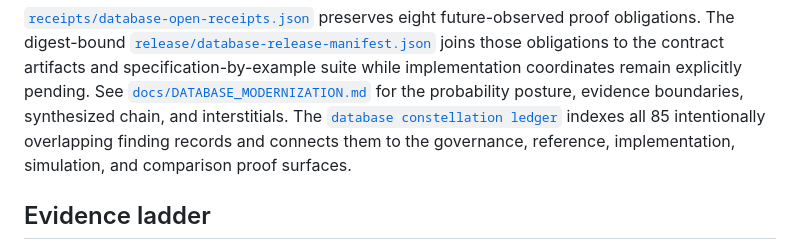
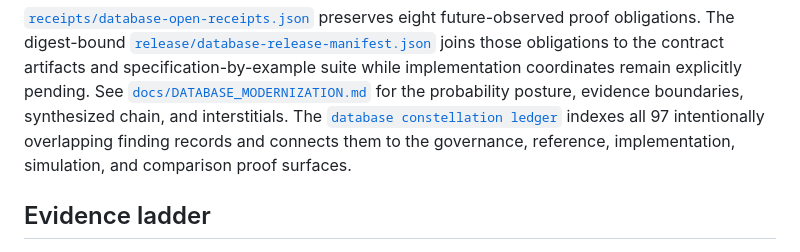
Before and after one commit to driftframestudios/lims-eln-program-specification, a Markdown page: README.md, the part around the change. GitHub-like rendering.

Commit message:
docs: record cross-repository database decisions

```diff
--- a/README.md
+++ b/README.md
@@ -120,7 +120,7 @@ suite while implementation coordinates remain explicitly pending. See
 probability posture, evidence boundaries, synthesized chain, and interstitials.
 The
 [`database constellation ledger`](docs/DATABASE_CONSTELLATION_LEDGER.md)
-indexes all 85 intentionally overlapping finding records and connects them to
+indexes all 97 intentionally overlapping finding records and connects them to
 the governance, reference, implementation, simulation, and comparison proof
 surfaces.
 
```
Also changed, not shown: docs/DATABASE_CONSTELLATION_LEDGER.md (+21 -3 lines).
